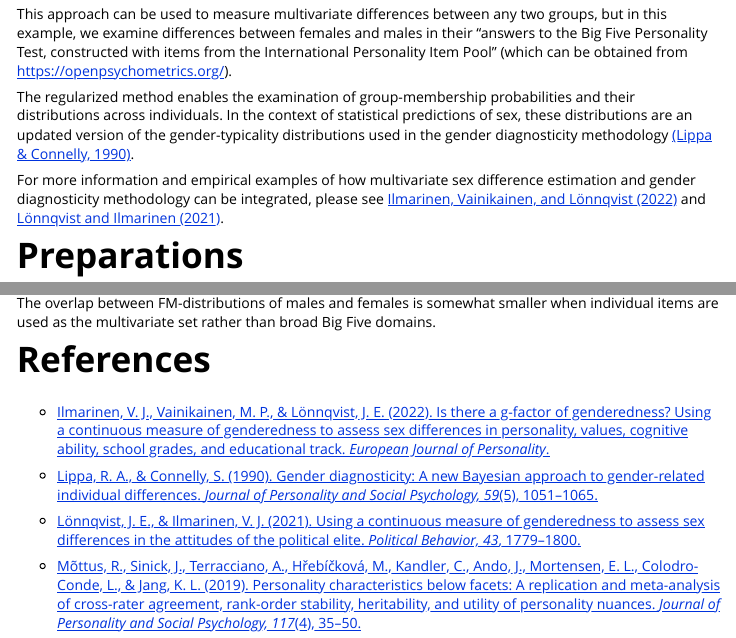
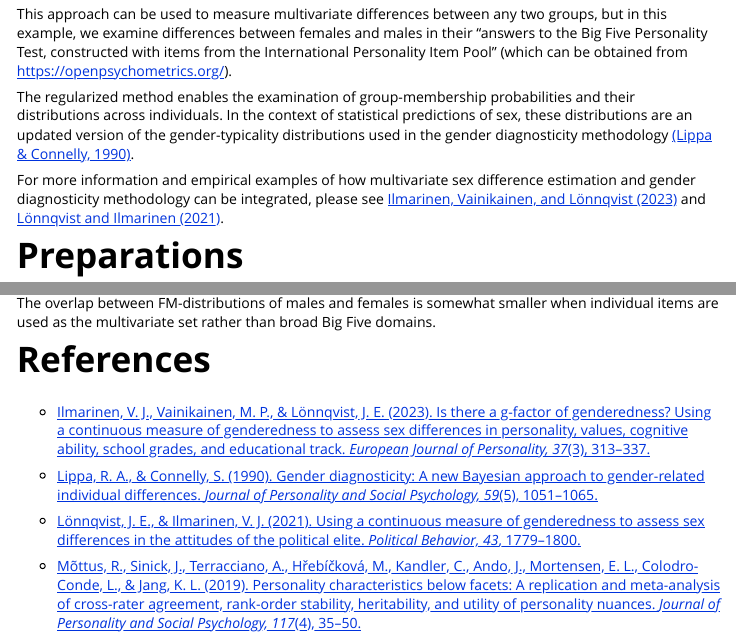
Before and after one commit to vjilmari/multid, an R Markdown document (vignettes/multivariate_sex_differences_in_personality.Rmd): the page in a window 1100 px wide, from 280 px down, and a second part further down, joined at a grey line. Rendered offline with R 4.5, knitr and Pandoc, with nearby package versions; some code elsewhere in the file could not run offline; long lines of code are wrapped.

Commit message:
edit some references  in the vignette

```diff
--- a/vignettes/multivariate_sex_differences_in_personality.Rmd
+++ b/vignettes/multivariate_sex_differences_in_personality.Rmd
@@ -24,7 +24,7 @@ This approach can be used to measure multivariate differences between any two gr
 
 The regularized method enables the examination of group-membership probabilities and their distributions across individuals. In the context of statistical predictions of sex, these distributions are an updated version of the gender-typicality distributions used in the gender diagnosticity methodology [(Lippa & Connelly, 1990)](https://doi.org/10.1037/0022-3514.59.5.1051).
 
-For more information and empirical examples of how multivariate sex difference estimation and gender diagnosticity methodology can be integrated, please see [Ilmarinen, Vainikainen, and Lönnqvist (2022)](https://doi.org/10.1177/08902070221088155) and [Lönnqvist and Ilmarinen (2021)](https://doi.org/10.1007/s11109-021-09681-2).
+For more information and empirical examples of how multivariate sex difference estimation and gender diagnosticity methodology can be integrated, please see [Ilmarinen, Vainikainen, and Lönnqvist (2023)](https://doi.org/10.1177/08902070221088155) and [Lönnqvist and Ilmarinen (2021)](https://doi.org/10.1007/s11109-021-09681-2).
 
 # Preparations
 
@@ -461,7 +461,7 @@ The overlap between FM-distributions of males and females is somewhat smaller wh
 
 # References
 
--   [Ilmarinen, V. J., Vainikainen, M. P., & Lönnqvist, J. E. (2022). Is there a g-factor of genderedness? Using a continuous measure of genderedness to assess sex differences in personality, values, cognitive ability, school grades, and educational track. *European Journal of Personality*.](https://doi.org/10.1177/08902070221088155)
+-   [Ilmarinen, V. J., Vainikainen, M. P., & Lönnqvist, J. E. (2023). Is there a g-factor of genderedness? Using a continuous measure of genderedness to assess sex differences in personality, values, cognitive ability, school grades, and educational track. *European Journal of Personality, 37*(3), 313--337.](https://doi.org/10.1177/08902070221088155)
 
 -   [Lippa, R. A., & Connelly, S. (1990). Gender diagnosticity: A new Bayesian approach to gender-related individual differences. *Journal of Personality and Social Psychology, 59*(5), 1051--1065.](https://doi.org/10.1037/0022-3514.59.5.1051)
 
```
Also changed, not shown: vignettes/multivariate_sex_differences_in_personality.Rmd (2 more changed lines).
